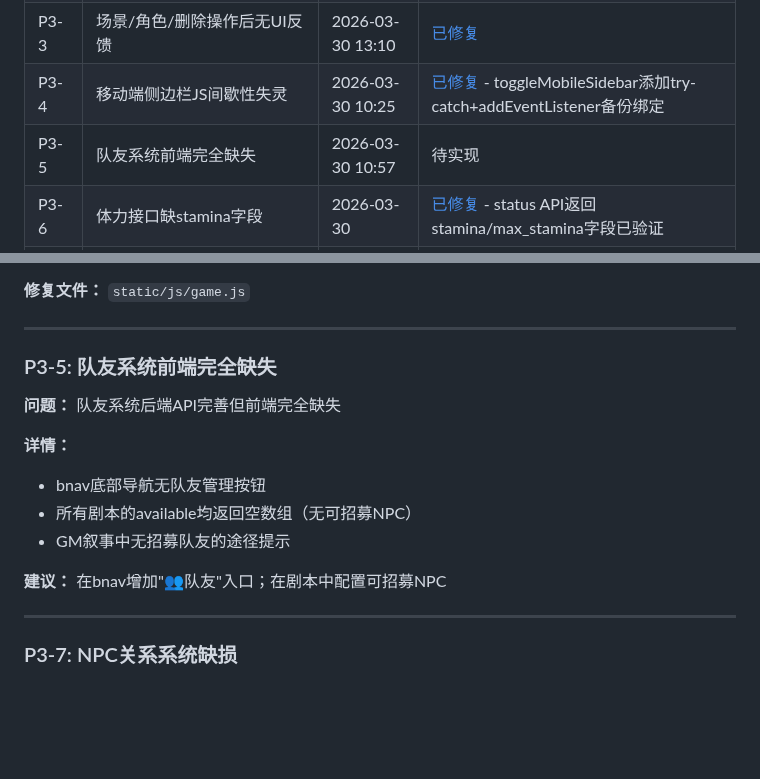
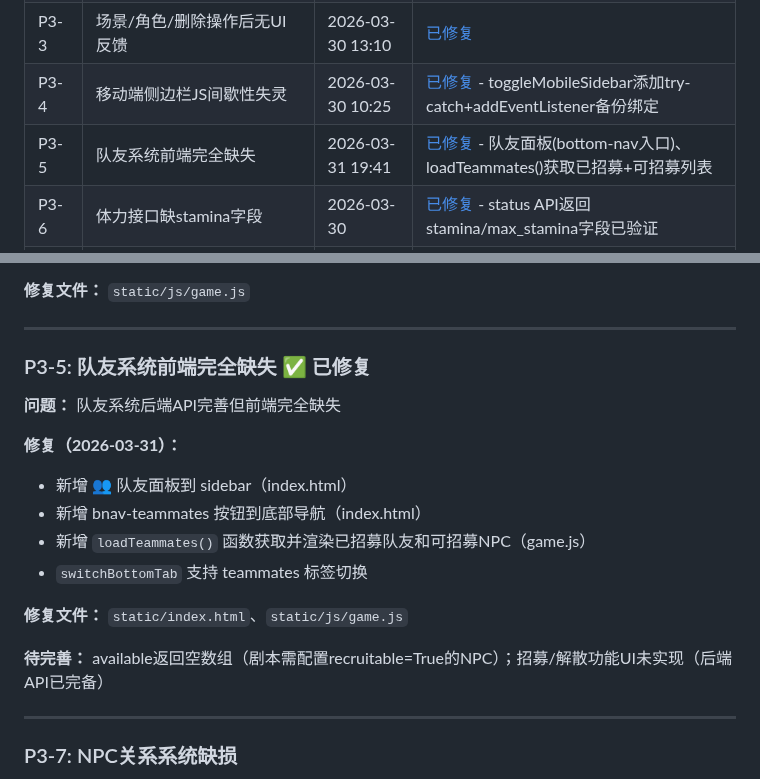
Before and after one commit to gtx1049/RPGAgent, a Markdown page: debug.md, 2 parts joined by grey strips. GitHub-like rendering; blank space fills up the shorter version.

Commit message:
docs: 标记P3-5已修复 (9316620)

```diff
--- a/debug.md
+++ b/debug.md
@@ -39,7 +39,7 @@
 | P3-2 | 编辑器无撤销/重做功能 | 2026-03-30 09:19 | 待实现 |
 | P3-3 | 场景/角色/删除操作后无UI反馈 | 2026-03-30 13:10 | [已修复](https://github.com/gaotianxing/RPGAgent/commit/563262b) |
 | P3-4 | 移动端侧边栏JS间歇性失灵 | 2026-03-30 10:25 | [已修复](https://github.com/gaotianxing/RPGAgent/commit/0c7c7d7) - toggleMobileSidebar添加try-catch+addEventListener备份绑定 |
-| P3-5 | 队友系统前端完全缺失 | 2026-03-30 10:57 | 待实现 |
+| P3-5 | 队友系统前端完全缺失 | 2026-03-31 19:41 | [已修复](https://github.com/gaotianxing/RPGAgent/commit/9316620) - 队友面板(bottom-nav入口)、loadTeammates()获取已招募+可招募列表 |
 | P3-6 | 体力接口缺stamina字段 | 2026-03-30 | [已修复](https://github.com/gaotianxing/RPGAgent/commit/8695735) - status API返回stamina/max_stamina字段已验证
 | P3-7 | NPC关系系统缺损 | 2026-03-31 02:19 | 体验问题（P3）- GM叙事层面NPC交互正常，但npc_relations状态不更新 |
 | P3-8 | 编辑器/游戏无自动保存机制 | 2026-03-30 23:05 | [已修复](https://github.com/gaotianxing/RPGAgent/commit/12a2617)（游戏侧120秒后台存档） |
@@ -282,16 +282,19 @@
 
 ---
 
-### P3-5: 队友系统前端完全缺失
+### P3-5: 队友系统前端完全缺失 ✅ 已修复
 
 **问题：** 队友系统后端API完善但前端完全缺失
 
-**详情：**
-- bnav底部导航无队友管理按钮
-- 所有剧本的available均返回空数组（无可招募NPC）
-- GM叙事中无招募队友的途径提示
+**修复（2026-03-31）：**
+- 新增 👥 队友面板到 sidebar（index.html）
+- 新增 bnav-teammates 按钮到底部导航（index.html）
+- 新增 `loadTeammates()` 函数获取并渲染已招募队友和可招募NPC（game.js）
+- `switchBottomTab` 支持 teammates 标签切换
 
-**建议：** 在bnav增加"👥队友"入口；在剧本中配置可招募NPC
+**修复文件：** `static/index.html`、`static/js/game.js`
+
+**待完善：** available返回空数组（剧本需配置recruitable=True的NPC）；招募/解散功能UI未实现（后端API已完备）
 
 ---
 
```
